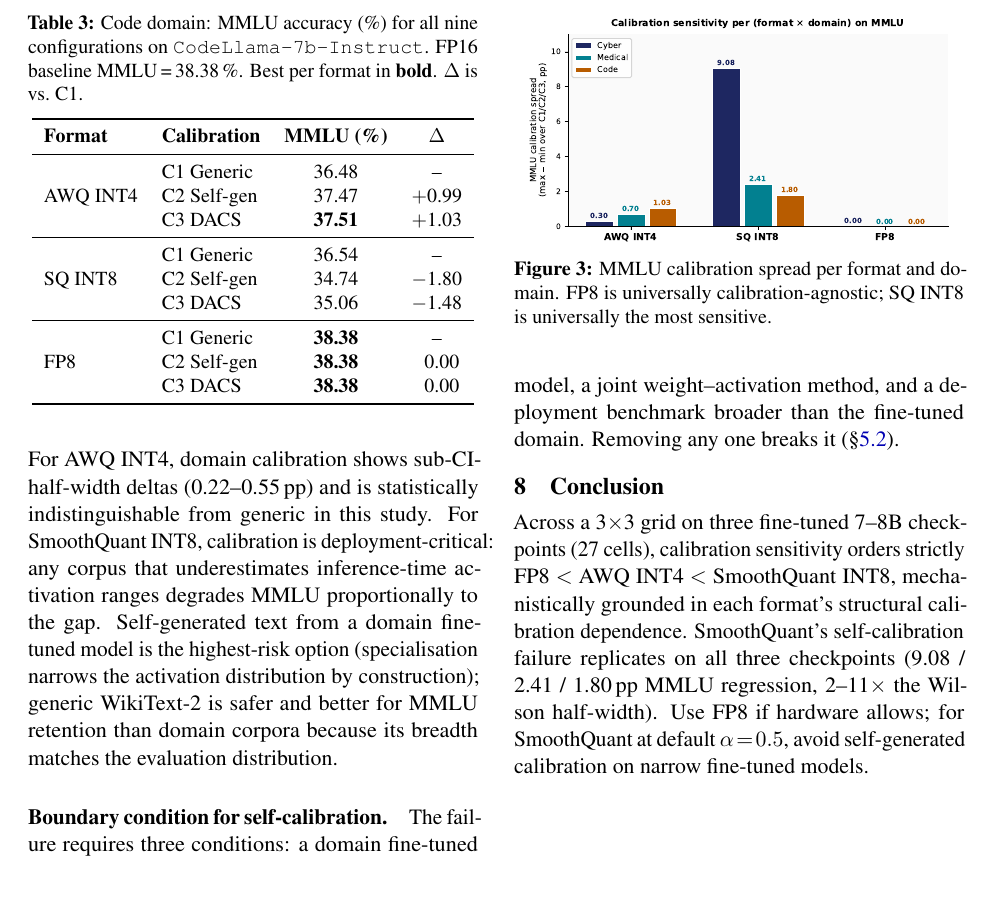
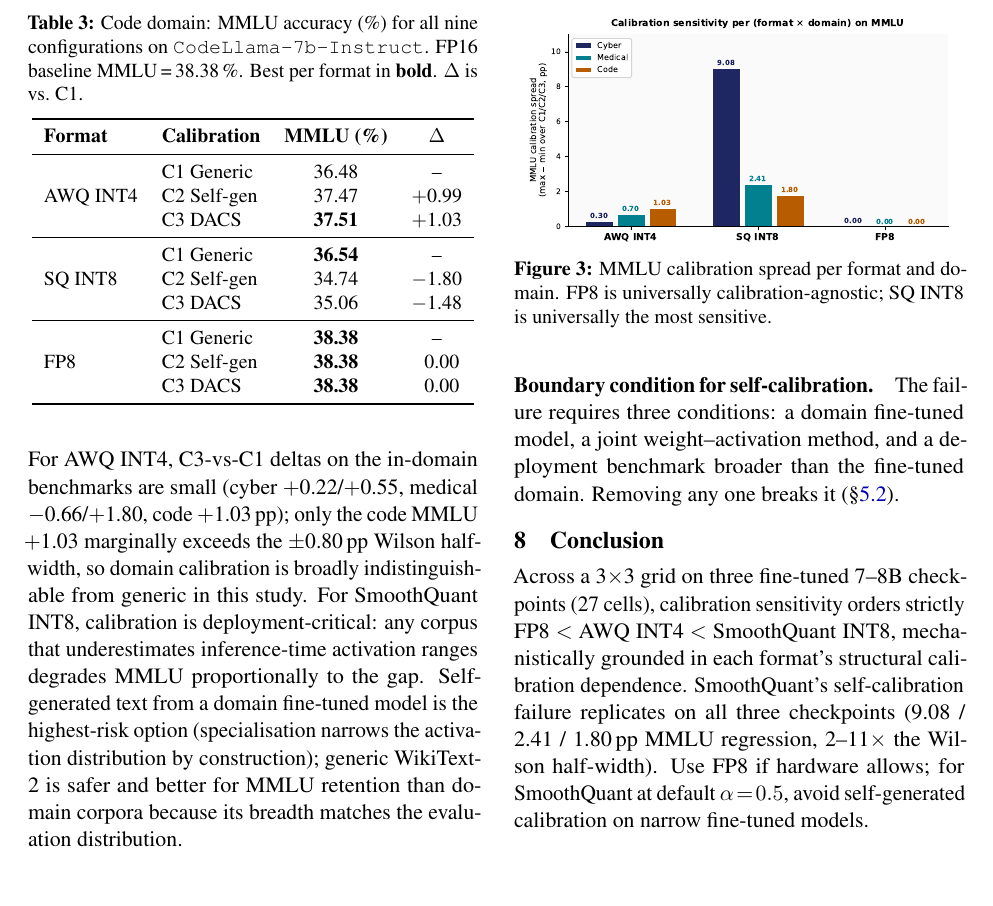
Before and after one commit to DeepankDixit/dacs-emnlp, a LaTeX paper (paper/main.tex): part of page 8 of 13, cut so that both start at the same text. Compiled offline with pdfLaTeX.

Commit message:
Fix §7 AWQ delta range across all domains + bold SQ INT8 best in Table 3

```diff
--- a/paper/main.tex
+++ b/paper/main.tex
@@ -646,7 +646,7 @@ scores.
   & C3 \dacs{}  & \textbf{37.51} & $+$1.03 \\
 \midrule
 \multirow{3}{*}{SQ INT8}
-  & C1 Generic  & 36.54 & -- \\
+  & C1 Generic  & \textbf{36.54} & -- \\
   & C2 Self-gen & 34.74 & $-$1.80 \\
   & C3 \dacs{}  & 35.06 & $-$1.48 \\
 \midrule
@@ -694,9 +694,11 @@ sensitive.}
 For these three checkpoints in the 7--8B size band on A10-class
 hardware: if hardware supports FP8 natively, calibration-data choice
 is empirically immaterial (Tables 1--3 show 0.00\,pp spread on every
-domain).  For AWQ INT4, domain calibration shows sub-CI-half-width
-deltas (0.22--0.55\,pp) and is statistically indistinguishable from
-generic in this study.  For SmoothQuant INT8, calibration is
+domain).  For AWQ INT4, C3-vs-C1 deltas on the in-domain benchmarks
+are small (cyber $+$0.22/$+$0.55, medical $-$0.66/$+$1.80, code
+$+$1.03\,pp); only the code MMLU $+$1.03 marginally exceeds the
+$\pm$0.80\,pp Wilson half-width, so domain calibration is broadly
+indistinguishable from generic in this study.  For SmoothQuant INT8, calibration is
 deployment-critical: any corpus that underestimates inference-time
 activation ranges degrades MMLU proportionally to the gap.
 Self-generated text from a domain fine-tuned model is the
```
